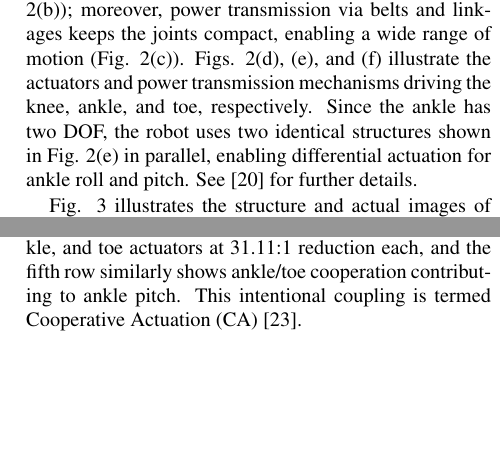
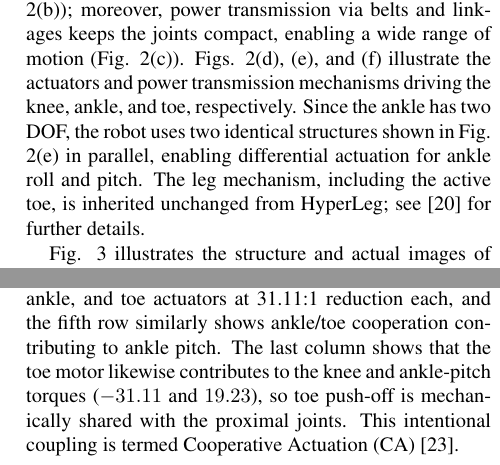
Before and after one commit to jkkim-irim/hyperleg_rl, a LaTeX document (ICCAS/ICCAS2026_HyperLeg_RL 20260524_0.tex): two parts of the columns of pages 2 and 3 of 7, joined at a grey line, cut so that both start at the same text, the shorter picture padded with empty space. Compiled offline with pdfLaTeX.

Commit message:
fix(ICCAS): add the toe-specific statements R2-3.6 asked for; close item 7
Auditing R2-3.6's information list against the manuscript showed most of
it already present: toe length (66 mm), thickness (14 mm) and contact
geometry are dimensioned in Fig. 2(a); mass, RoM, torque capacity and the
standing-pose effective reduction are rows of Table I; the joint-frame
location entered Sec. III-B with item 6. Two genuine gaps remain, and two
sentences close them:

- Sec. II-A: the leg mechanism, including the active toe, is inherited
  unchanged from HyperLeg [20] (author confirmed) — the
  inherited-vs-modified question.
- Sec. II-B: the Eq. (3) last column is read out in words — the toe
  motor contributes -31.11 and 19.23 to the knee and ankle-pitch
  torques, so toe push-off is mechanically shared with the proximal
  joints — the toe-motor-contribution question.

The space-recovery half of R2-3.6 (condensing the generic actuator
description) is deferred to the page-budget pass. Net three lines.

Co-Authored-By: Claude Opus 5 (1M context) <noreply@anthropic.com>

```diff
--- a/ICCAS/ICCAS2026_HyperLeg_RL 20260524_0.tex
+++ b/ICCAS/ICCAS2026_HyperLeg_RL 20260524_0.tex
@@ -217,7 +217,8 @@ similar to those of humans, making it well-suited for agile and natural walking
 power transmission via belts and linkages keeps the joints compact, enabling a wide range of motion
 (Fig. 2(c)). Figs. 2(d), (e), and (f) illustrate the actuators and power transmission mechanisms driving
 the knee, ankle, and toe, respectively. Since the ankle has two DOF, the robot uses two identical structures
-shown in Fig. 2(e) in parallel, enabling differential actuation for ankle roll and pitch. See [20] for further details.
+shown in Fig. 2(e) in parallel, enabling differential actuation for ankle roll and pitch. The leg
+mechanism, including the active toe, is inherited unchanged from HyperLeg; see [20] for further details.
 
 Fig. 3 illustrates the structure and actual images of the three
 types of actuators developed. As shown in Fig. 3(a), the
@@ -278,7 +279,9 @@ An example of the motor torque and joint torque relationship in a walking postur
 The hip's serial connection yields a diagonal 3$\times$3 upper-left block.
 The knee row (4th) couples all knee, ankle, and toe actuators at 31.11:1
 reduction each, and the fifth row similarly shows ankle/toe cooperation contributing
-to ankle pitch. This intentional coupling is termed Cooperative Actuation (CA) [23].
+to ankle pitch. The last column shows that the toe motor likewise contributes to the knee and
+ankle-pitch torques ($-31.11$ and $19.23$), so toe push-off is mechanically shared with the
+proximal joints. This intentional coupling is termed Cooperative Actuation (CA) [23].
 
 
 \section{LEARNING-BASED CONTROL}
```
Also changed, not shown: ICCAS/00_review_response_checklist.md (+1 -1 lines).
